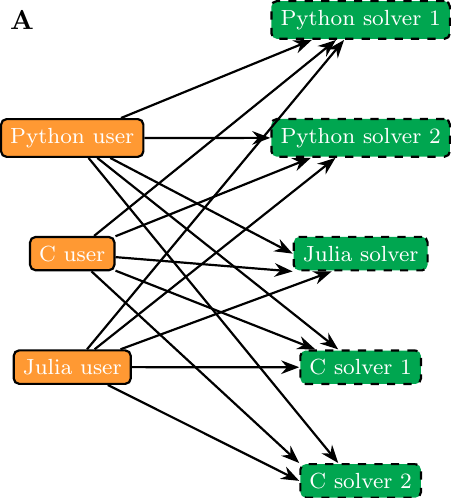
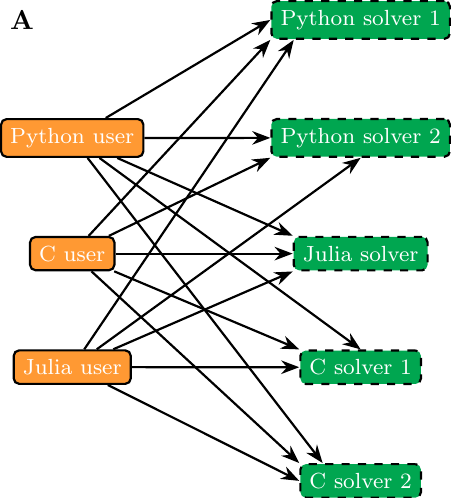
Before and after one commit to dmitry-kabanov/poster-mardi-open-interfaces, a LaTeX figure (tikz/pairwise_bindings.tex): the whole page. Compiled offline with pdfLaTeX.

Commit message:
Tidy up arrows in pairwise bindings

```diff
--- a/tikz/pairwise_bindings.tex
+++ b/tikz/pairwise_bindings.tex
@@ -17,21 +17,21 @@
 
 	\node at (current bounding box.north west) [anchor=north west] {\textbf{A}};
 
-	\draw[edge] (user_py) -- (solver1.west);
+	\draw[edge] (user_py) -- (solver1.north west);
 	\draw[edge] (user_py) -- (solver2);
-	\draw[edge] (user_py) -- (solver3);
-	\draw[edge] (user_py) -- (solver4);
-	\draw[edge] (user_py) -- ($(solver5.north west) + (0.5, 0)$);
+	\draw[edge] (user_py) -- ($(solver3.west) - (0.0, 0)$);
+	\draw[edge] (user_py) -- (solver4.north);
+	\draw[edge] (user_py) -- ($(solver5.north west) + (0.3, 0)$);
 
-	\draw[edge] (user_c) -- (solver1.south west);
-	\draw[edge] (user_c) -- (solver2);
-	\draw[edge] (user_c) -- (solver3);
-	\draw[edge] (user_c) -- (solver4);
+	\draw[edge] (user_c) -- (solver1.west);
+	\draw[edge] (user_c) -- (solver2.south west);
+	\draw[edge] (user_c) -- ($(solver3.south west) + (0.0, 0)$);
+	\draw[edge] (user_c) -- (solver4.north west);
 	\draw[edge] (user_c) -- (solver5.north west);
 
-	\draw[edge] (user_jl) -- ($(solver1.south west) + (0.5, 0)$);
-	\draw[edge] (user_jl) -- (solver2);
-	\draw[edge] (user_jl) -- (solver3);
+	\draw[edge] (user_jl) -- ($(solver1.south west) + (0, 0)$);
+	\draw[edge] (user_jl) -- (solver2.south);
+	\draw[edge] (user_jl) -- ($(solver3.south west) + (0.3, 0)$);
 	\draw[edge] (user_jl) -- (solver4);
 	\draw[edge] (user_jl) -- (solver5.west);
 \end{tikzpicture}
```
